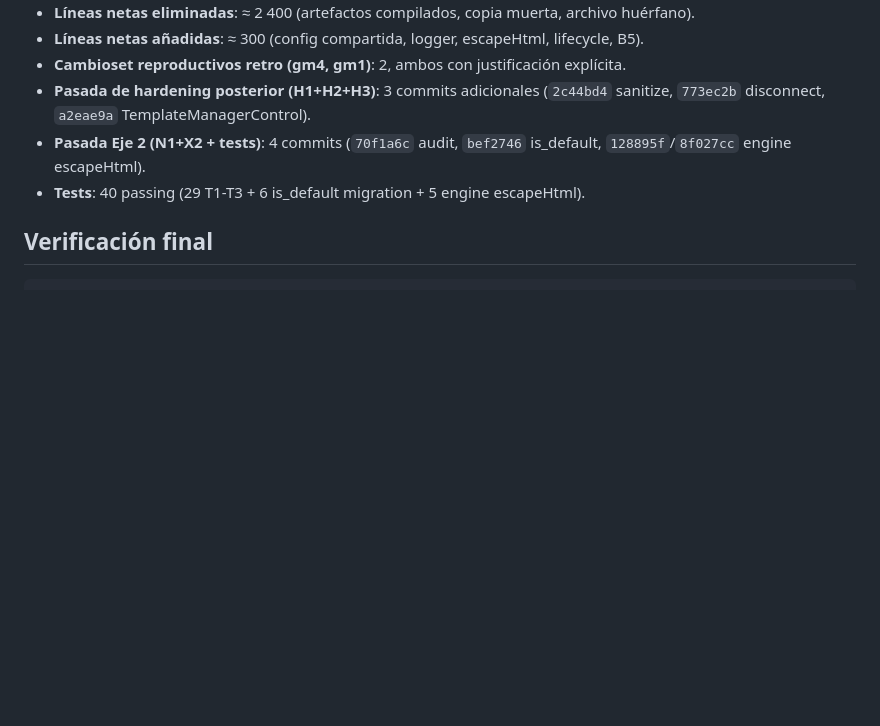
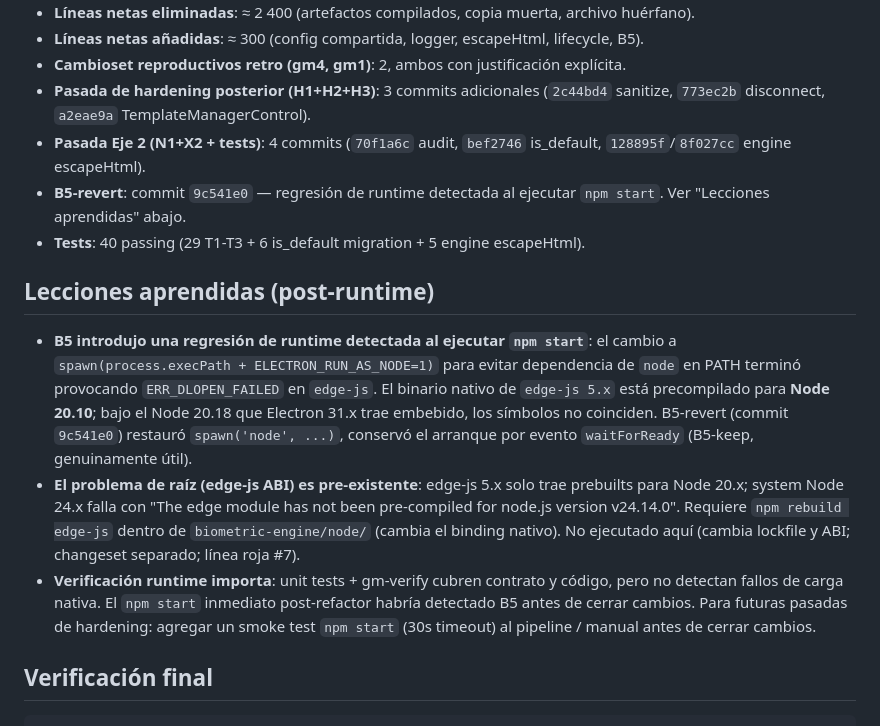
Before and after one commit to devcicm/ElectronJS---Autenticacion-por-huella-dactilar, a Markdown page: refactor/REPORTE-REFACTOR.md, the part around the change. GitHub-like rendering; blank space fills up the shorter version.

Commit message:
docs(refactor): REPORTE — lecciones aprendidas (B5 regresion + edge-js ABI preexistente)

```diff
--- a/refactor/REPORTE-REFACTOR.md
+++ b/refactor/REPORTE-REFACTOR.md
@@ -80,7 +80,14 @@ Regeneraciones explícitas justificadas (Regla 5, `paridad.md`): A.7a y B2.
 - **Cambioset reproductivos retro (gm4, gm1)**: 2, ambos con justificación explícita.
 - **Pasada de hardening posterior (H1+H2+H3)**: 3 commits adicionales (`2c44bd4` sanitize, `773ec2b` disconnect, `a2eae9a` TemplateManagerControl).
 - **Pasada Eje 2 (N1+X2 + tests)**: 4 commits (`70f1a6c` audit, `bef2746` is_default, `128895f`/`8f027cc` engine escapeHtml).
+- **B5-revert**: commit `9c541e0` — regresión de runtime detectada al ejecutar `npm start`. Ver "Lecciones aprendidas" abajo.
 - **Tests**: 40 passing (29 T1-T3 + 6 is_default migration + 5 engine escapeHtml).
+
+## Lecciones aprendidas (post-runtime)
+
+- **B5 introdujo una regresión de runtime detectada al ejecutar `npm start`**: el cambio a `spawn(process.execPath + ELECTRON_RUN_AS_NODE=1)` para evitar dependencia de `node` en PATH terminó provocando `ERR_DLOPEN_FAILED` en `edge-js`. El binario nativo de `edge-js 5.x` está precompilado para **Node 20.10**; bajo el Node 20.18 que Electron 31.x trae embebido, los símbolos no coinciden. B5-revert (commit `9c541e0`) restauró `spawn('node', ...)`, conservó el arranque por evento `waitForReady` (B5-keep, genuinamente útil).
+- **El problema de raíz (edge-js ABI) es pre-existente**: edge-js 5.x solo trae prebuilts para Node 20.x; system Node 24.x falla con "The edge module has not been pre-compiled for node.js version v24.14.0". Requiere `npm rebuild edge-js` dentro de `biometric-engine/node/` (cambia el binding nativo). No ejecutado aquí (cambia lockfile y ABI; changeset separado; línea roja #7).
+- **Verificación runtime importa**: unit tests + gm-verify cubren contrato y código, pero no detectan fallos de carga nativa. El `npm start` inmediato post-refactor habría detectado B5 antes de cerrar cambios. Para futuras pasadas de hardening: agregar un smoke test `npm start` (30s timeout) al pipeline / manual antes de cerrar cambios.
 
 ## Verificación final
 
```
